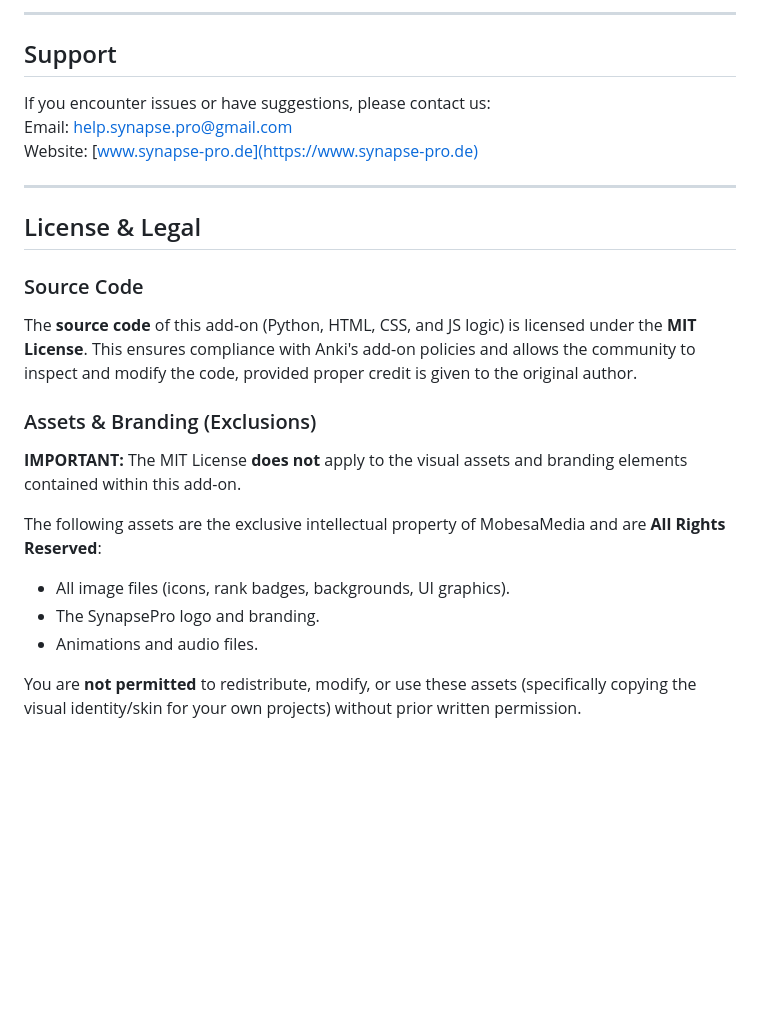
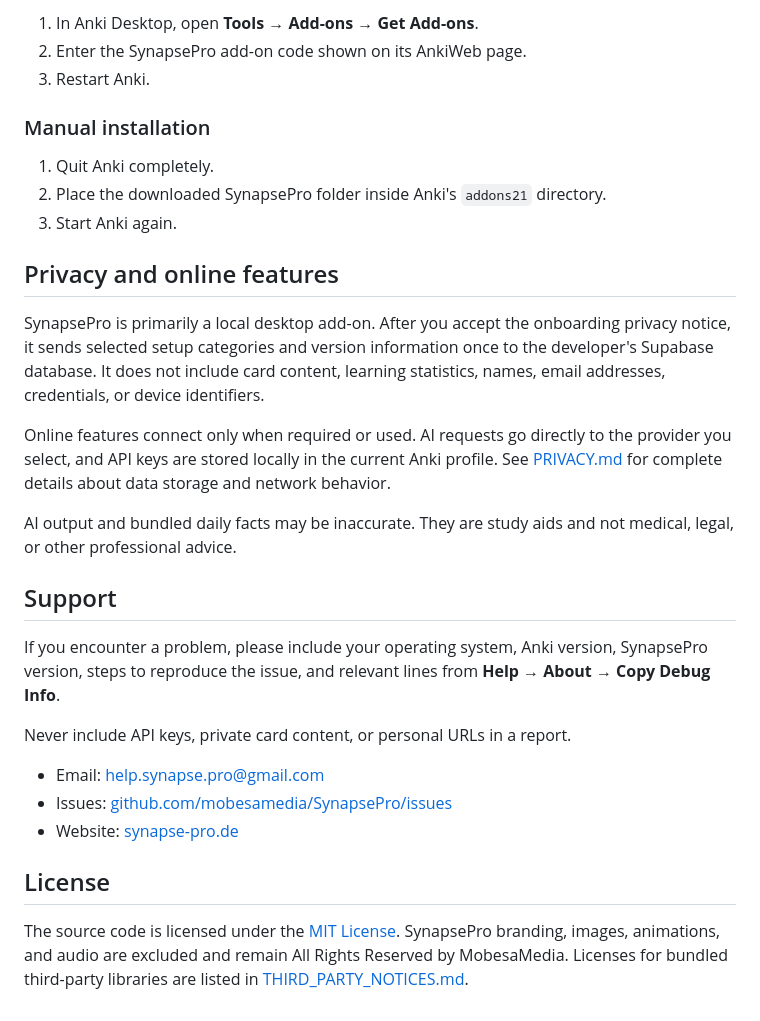
Before and after one commit to mobesamedia/SynapsePro, a Markdown page: README.md, the part around the change printed below. Rendered like a GitHub page; blank space fills up the shorter version.

```diff
--- a/README.md
+++ b/README.md
@@ -21,25 +65,44 @@ SynapsePro transforms Anki from a simple flashcard tool into a comprehensive pro
 
----
+1. In Anki Desktop, open **Tools → Add-ons → Get Add-ons**.
+2. Enter the SynapsePro add-on code shown on its AnkiWeb page.
+3. Restart Anki.
+
+### Manual installation
+
+1. Quit Anki completely.
+2. Place the downloaded SynapsePro folder inside Anki's `addons21` directory.
+3. Start Anki again.
+
+## Privacy and online features
+
+SynapsePro is primarily a local desktop add-on. After you accept the onboarding
+privacy notice, it sends selected setup categories and version information once
+to the developer's Supabase database. It does not include card content,
+learning statistics, names, email addresses, credentials, or device identifiers.
+
+Online features connect only when required or used. AI requests go directly to
+the provider you select, and API keys are stored locally in the current Anki
+profile. See [PRIVACY.md](PRIVACY.md) for complete details about data storage and
+network behavior.
+
+AI output and bundled daily facts may be inaccurate. They are study aids and
+not medical, legal, or other professional advice.
 
 ## Support
 
-If you encounter issues or have suggestions, please contact us:
-Email: [help.synapse.pro@gmail.com](mailto:help.synapse.pro@gmail.com)
-Website: [www.synapse-pro.de](https://www.synapse-pro.de)
+If you encounter a problem, please include your operating system, Anki version,
+SynapsePro version, steps to reproduce the issue, and relevant lines from
+**Help → About → Copy Debug Info**.
 
----
+Never include API keys, private card content, or personal URLs in a report.
 
-## License & Legal
+- Email: [help.synapse.pro@gmail.com](mailto:help.synapse.pro@gmail.com)
+- Issues: [github.com/mobesamedia/SynapsePro/issues](https://github.com/mobesamedia/SynapsePro/issues)
+- Website: [synapse-pro.de](https://www.synapse-pro.de)
 
-### Source Code
-The **source code** of this add-on (Python, HTML, CSS, and JS logic) is licensed under the **MIT License**. This ensures compliance with Anki's add-on policies and allows the community to inspect and modify the code, provided proper credit is given to the original author.
+## License
 
-### Assets & Branding (Exclusions)
-**IMPORTANT:** The MIT License **does not** apply to the visual assets and branding elements contained within this add-on.
-
-The following assets are the exclusive intellectual property of MobesaMedia and are **All Rights Reserved**:
-*   All image files (icons, rank badges, backgrounds, UI graphics).
-*   The SynapsePro logo and branding.
-*   Animations and audio files.
-
-You are **not permitted** to redistribute, modify, or use these assets (specifically copying the visual identity/skin for your own projects) without prior written permission.
+The source code is licensed under the [MIT License](LICENSE). SynapsePro
+branding, images, animations, and audio are excluded and remain All Rights
+Reserved by MobesaMedia. Licenses for bundled third-party libraries are listed
+in [THIRD_PARTY_NOTICES.md](THIRD_PARTY_NOTICES.md).
```
Also changed, not shown: other parts of README.md (+55 -11 lines), docs/images/SynapsePro_README.png (added), 2 other files.
